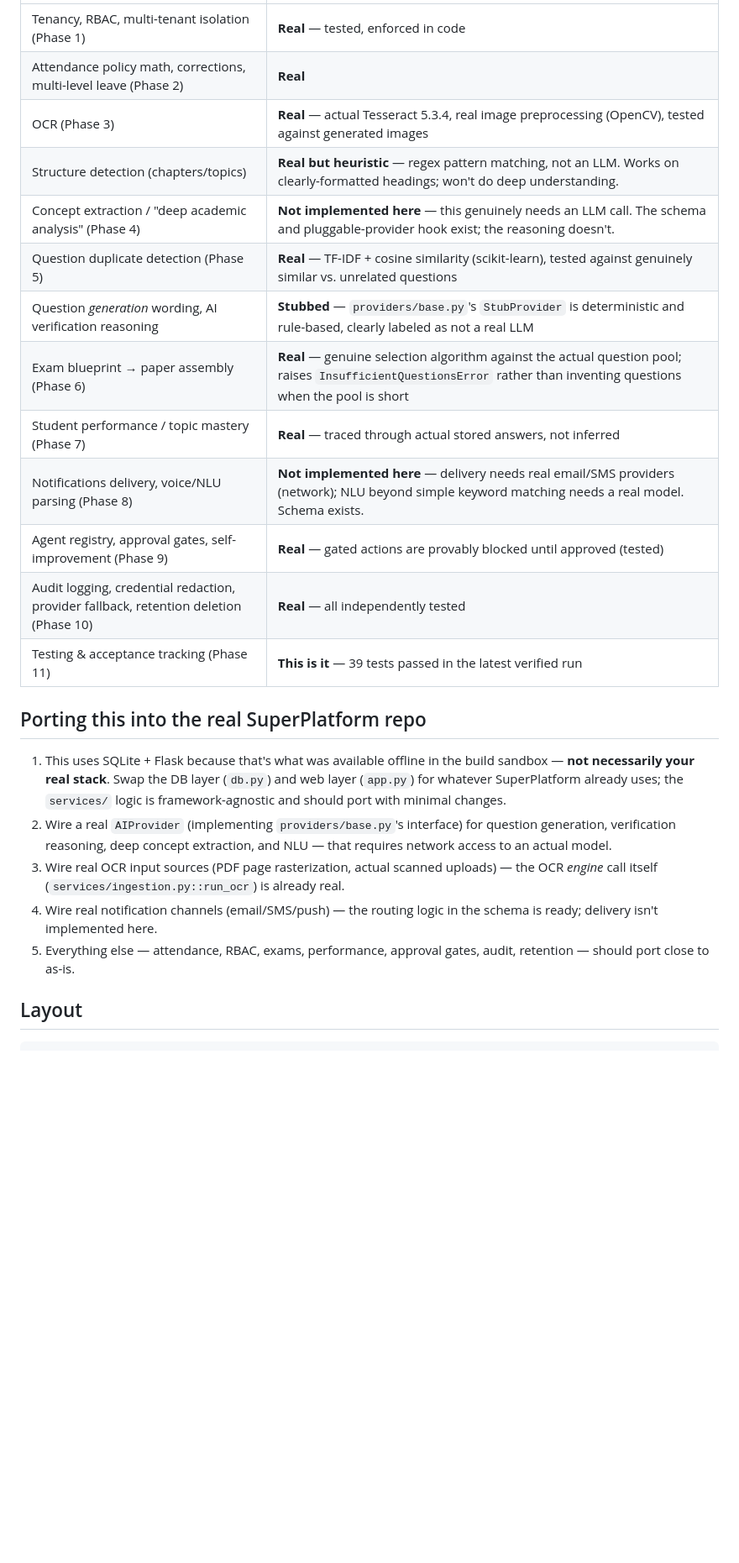
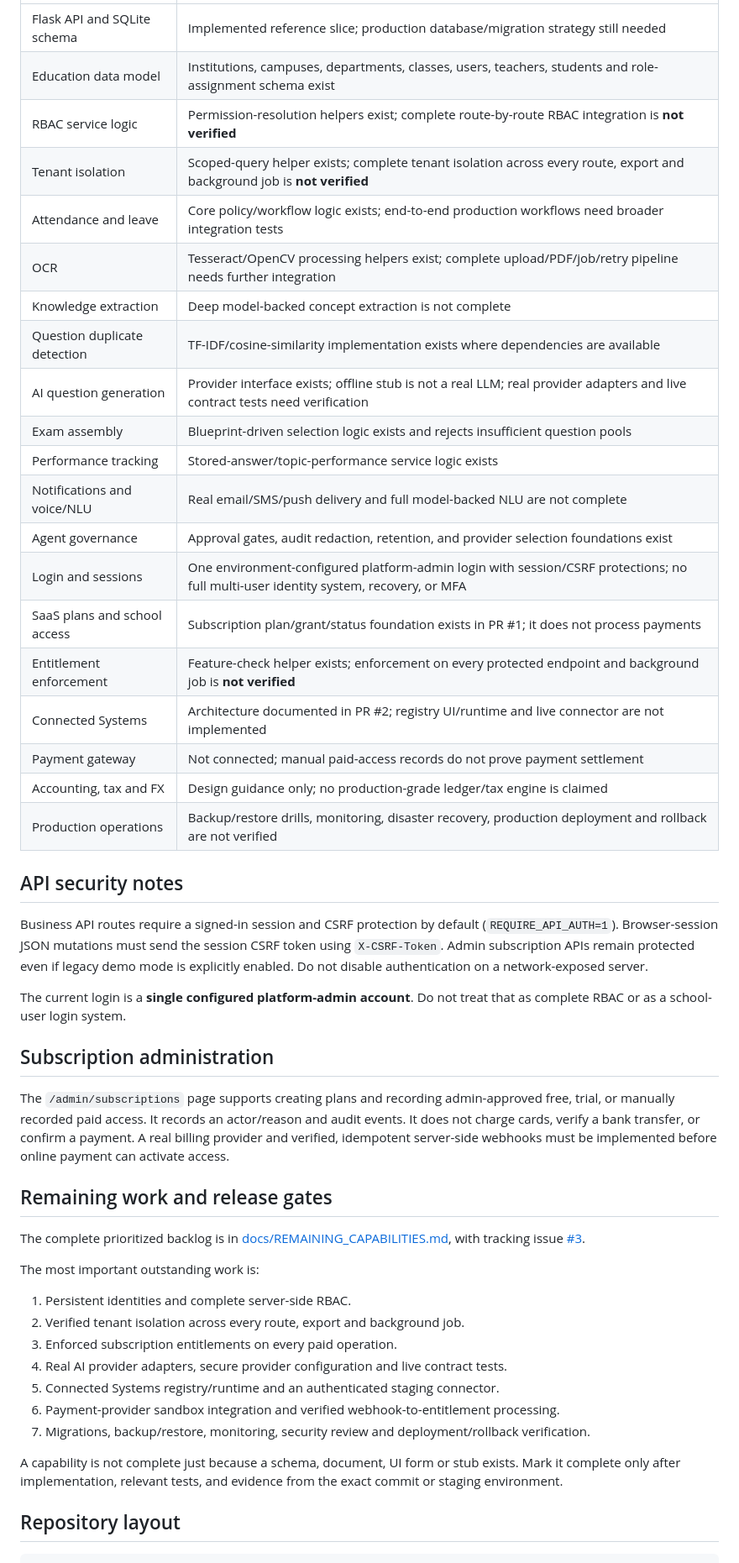
Before and after one commit to hijaz7861/ai-edu-platform, a Markdown page: README.md, the part around one of its changes. Shown at 84% size. Drawn GitHub-style; blank space fills up the shorter version.

Commit message:
docs: align README capability claims with verified implementation

````diff
--- a/README.md
+++ b/README.md
@@ -44,34 +39,50 @@ by switching to a per-request connection via `flask.g` (see `app.py`).
 |---|---|
-| Tenancy, RBAC, multi-tenant isolation (Phase 1) | **Real** — tested, enforced in code |
-| Attendance policy math, corrections, multi-level leave (Phase 2) | **Real** |
-| OCR (Phase 3) | **Real** — actual Tesseract 5.3.4, real image preprocessing (OpenCV), tested against generated images |
-| Structure detection (chapters/topics) | **Real but heuristic** — regex pattern matching, not an LLM. Works on clearly-formatted headings; won't do deep understanding. |
-| Concept extraction / "deep academic analysis" (Phase 4) | **Not implemented here** — this genuinely needs an LLM call. The schema and pluggable-provider hook exist; the reasoning doesn't. |
-| Question duplicate detection (Phase 5) | **Real** — TF-IDF + cosine similarity (scikit-learn), tested against genuinely similar vs. unrelated questions |
-| Question *generation* wording, AI verification reasoning | **Stubbed** — `providers/base.py`'s `StubProvider` is deterministic and rule-based, clearly labeled as not a real LLM |
-| Exam blueprint → paper assembly (Phase 6) | **Real** — genuine selection algorithm against the actual question pool; raises `InsufficientQuestionsError` rather than inventing questions when the pool is short |
-| Student performance / topic mastery (Phase 7) | **Real** — traced through actual stored answers, not inferred |
-| Notifications delivery, voice/NLU parsing (Phase 8) | **Not implemented here** — delivery needs real email/SMS providers (network); NLU beyond simple keyword matching needs a real model. Schema exists. |
-| Agent registry, approval gates, self-improvement (Phase 9) | **Real** — gated actions are provably blocked until approved (tested) |
-| Audit logging, credential redaction, provider fallback, retention deletion (Phase 10) | **Real** — all independently tested |
-| Testing & acceptance tracking (Phase 11) | **This is it** — 39 tests passed in the latest verified run |
+| Flask API and SQLite schema | Implemented reference slice; production database/migration strategy still needed |
+| Education data model | Institutions, campuses, departments, classes, users, teachers, students and role-assignment schema exist |
+| RBAC service logic | Permission-resolution helpers exist; complete route-by-route RBAC integration is **not verified** |
+| Tenant isolation | Scoped-query helper exists; complete tenant isolation across every route, export and background job is **not verified** |
+| Attendance and leave | Core policy/workflow logic exists; end-to-end production workflows need broader integration tests |
+| OCR | Tesseract/OpenCV processing helpers exist; complete upload/PDF/job/retry pipeline needs further integration |
+| Knowledge extraction | Deep model-backed concept extraction is not complete |
+| Question duplicate detection | TF-IDF/cosine-similarity implementation exists where dependencies are available |
+| AI question generation | Provider interface exists; offline stub is not a real LLM; real provider adapters and live contract tests need verification |
+| Exam assembly | Blueprint-driven selection logic exists and rejects insufficient question pools |
+| Performance tracking | Stored-answer/topic-performance service logic exists |
+| Notifications and voice/NLU | Real email/SMS/push delivery and full model-backed NLU are not complete |
+| Agent governance | Approval gates, audit redaction, retention, and provider selection foundations exist |
+| Login and sessions | One environment-configured platform-admin login with session/CSRF protections; no full multi-user identity system, recovery, or MFA |
+| SaaS plans and school access | Subscription plan/grant/status foundation exists in PR #1; it does not process payments |
+| Entitlement enforcement | Feature-check helper exists; enforcement on every protected endpoint and background job is **not verified** |
+| Connected Systems | Architecture documented in PR #2; registry UI/runtime and live connector are not implemented |
+| Payment gateway | Not connected; manual paid-access records do not prove payment settlement |
+| Accounting, tax and FX | Design guidance only; no production-grade ledger/tax engine is claimed |
+| Production operations | Backup/restore drills, monitoring, disaster recovery, production deployment and rollback are not verified |
 
-## Porting this into the real SuperPlatform repo
+## API security notes
 
-1. This uses SQLite + Flask because that's what was available offline in the
-   build sandbox — **not necessarily your real stack**. Swap the DB layer
-   (`db.py`) and web layer (`app.py`) for whatever SuperPlatform already uses;
-   the `services/` logic is framework-agnostic and should port with minimal changes.
-2. Wire a real `AIProvider` (implementing `providers/base.py`'s interface) for
-   question generation, verification reasoning, deep concept extraction, and
-   NLU — that requires network access to an actual model.
-3. Wire real OCR input sources (PDF page rasterization, actual scanned uploads)
-   — the OCR *engine* call itself (`services/ingestion.py::run_ocr`) is already real.
-4. Wire real notification channels (email/SMS/push) — the routing logic in the
-   schema is ready; delivery isn't implemented here.
-5. Everything else — attendance, RBAC, exams, performance, approval gates,
-   audit, retention — should port close to as-is.
+Business API routes require a signed-in session and CSRF protection by default (`REQUIRE_API_AUTH=1`). Browser-session JSON mutations must send the session CSRF token using `X-CSRF-Token`. Admin subscription APIs remain protected even if legacy demo mode is explicitly enabled. Do not disable authentication on a network-exposed server.
 
-## Layout
+The current login is a **single configured platform-admin account**. Do not treat that as complete RBAC or as a school-user login system.
+
+## Subscription administration
+
+The `/admin/subscriptions` page supports creating plans and recording admin-approved free, trial, or manually recorded paid access. It records an actor/reason and audit events. It does not charge cards, verify a bank transfer, or confirm a payment. A real billing provider and verified, idempotent server-side webhooks must be implemented before online payment can activate access.
+
+## Remaining work and release gates
+
+The complete prioritized backlog is in [docs/REMAINING_CAPABILITIES.md](docs/REMAINING_CAPABILITIES.md), with tracking issue [#3](https://github.com/hijaz7861/ai-edu-platform/issues/3).
+
+The most important outstanding work is:
+1. Persistent identities and complete server-side RBAC.
+2. Verified tenant isolation across every route, export and background job.
+3. Enforced subscription entitlements on every paid operation.
+4. Real AI provider adapters, secure provider configuration and live contract tests.
+5. Connected Systems registry/runtime and an authenticated staging connector.
+6. Payment-provider sandbox integration and verified webhook-to-entitlement processing.
+7. Migrations, backup/restore, monitoring, security review and deployment/rollback verification.
+
+A capability is not complete just because a schema, document, UI form or stub exists. Mark it complete only after implementation, relevant tests, and evidence from the exact commit or staging environment.
+
+## Repository layout
 
 ```
````
Also changed, not shown: other parts of README.md (+36 -84 lines).
